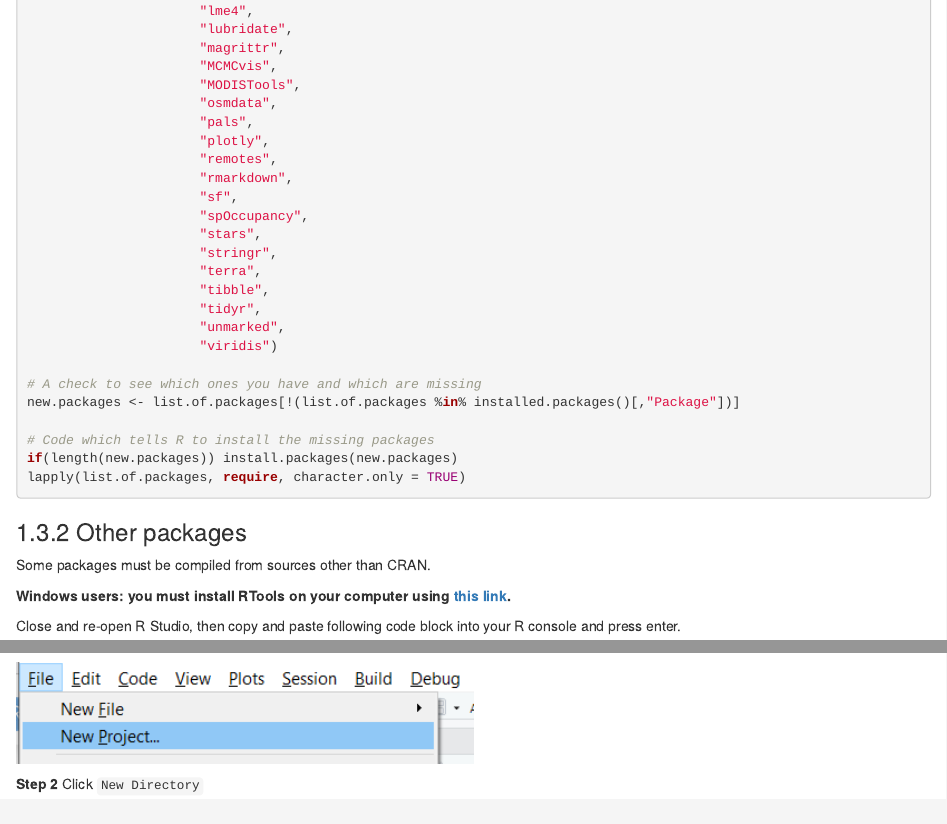
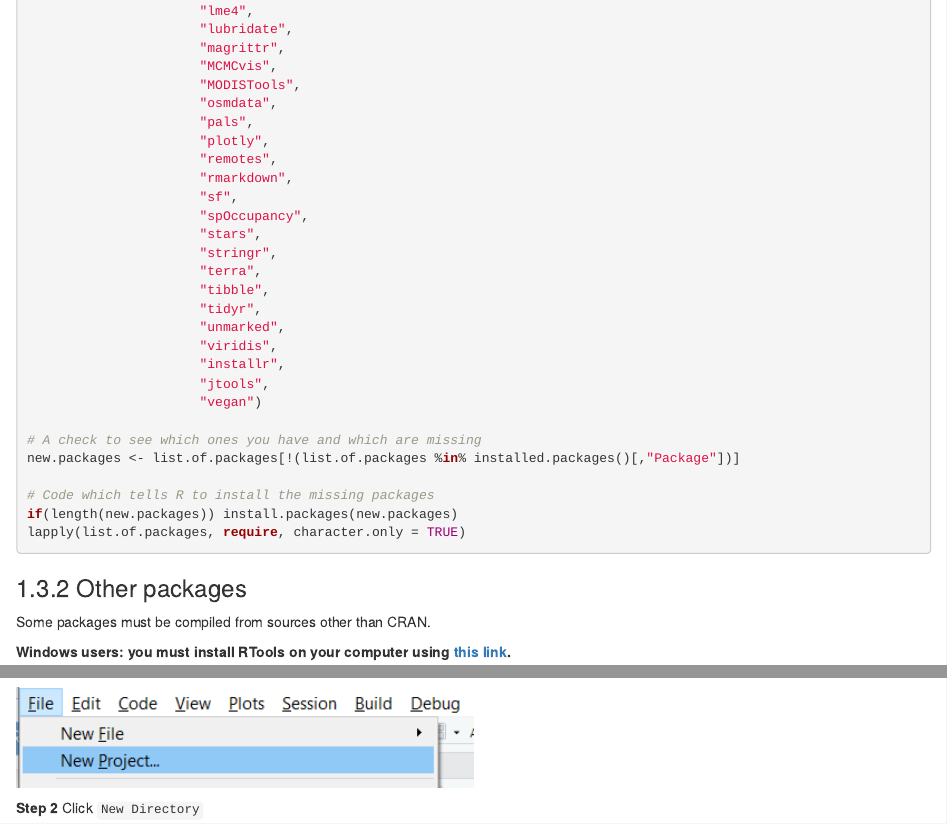
Before and after one commit to ChrisBeirne/Cameratrap-course-preparation, an R Markdown document (index.Rmd): the page in a window 1100 px wide, from 1820 px down, and a second part further down, joined at a grey line. Rendered offline with R 4.5, knitr and Pandoc, with nearby package versions; drawn as R Markdown's standard HTML page in place of the format the file asks for.

Commit message:
Add jtools

```diff
--- a/index.Rmd
+++ b/index.Rmd
@@ -88,7 +88,10 @@ list.of.packages <- c("activity",
                       "tibble",
                       "tidyr",
                       "unmarked",
-                      "viridis")
+                      "viridis",
+                      "installr",
+                      "jtools",
+                      "vegan")
 
 # A check to see which ones you have and which are missing
 new.packages <- list.of.packages[!(list.of.packages %in% installed.packages()[,"Package"])]
```
Also changed, not shown: docs/search_index.json, 2 other files.
